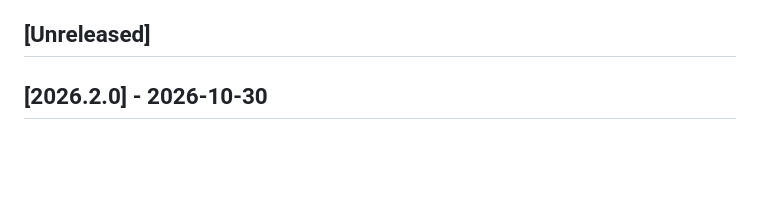
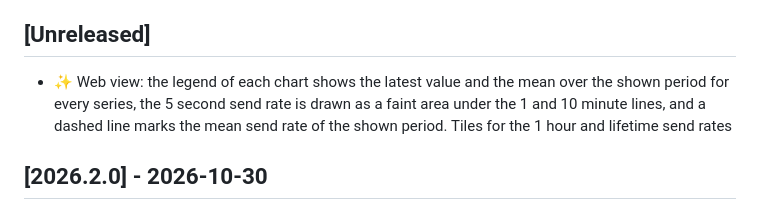
Before and after one commit to ramonsmits/FakeMessageGen, a Markdown page: CHANGELOG.md, the part around the change. Drawn GitHub-style; blank space fills up the shorter version.

```diff
--- a/CHANGELOG.md
+++ b/CHANGELOG.md
@@ -16,6 +16,7 @@ Legend:
 
 ## [Unreleased]
 
+- ✨ Web view: the legend of each chart shows the latest value and the mean over the shown period for every series, the 5 second send rate is drawn as a faint area under the 1 and 10 minute lines, and a dashed line marks the mean send rate of the shown period. Tiles for the 1 hour and lifetime send rates
 ## [2026.2.0] - 2026-10-30
 
 - 📦 ❗ Added a direct reference to System.Security.Cryptography.Pkcs 10.0.14. NuGet.Packaging 7.9.0 pulls in 8.0.1, which has known vulnerabilities ([GHSA-2fmv-rv2c-59x7](https://github.com/advisories/GHSA-2fmv-rv2c-59x7), [GHSA-846f-f764-76mx](https://github.com/advisories/GHSA-846f-f764-76mx))
```
Also changed, not shown: docs/web-view.png, 1 other file.
